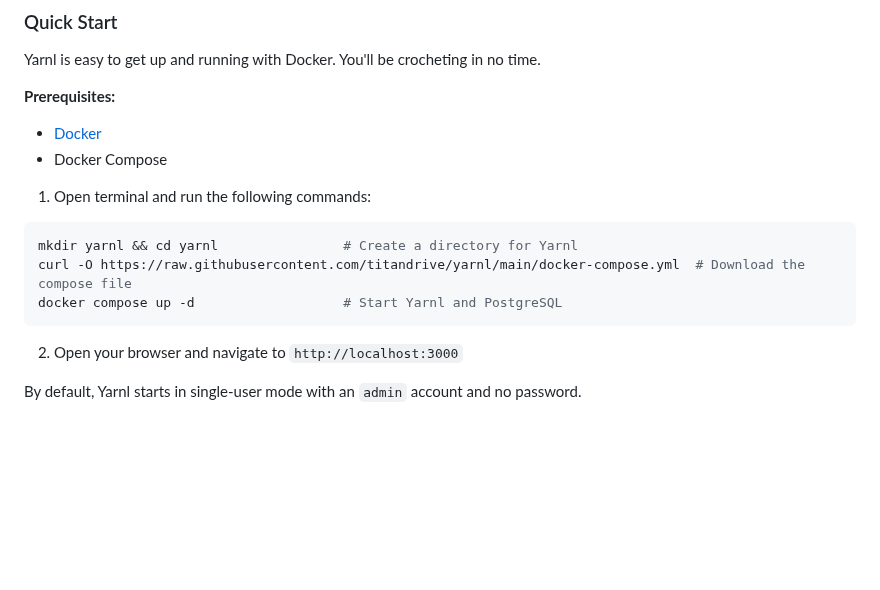
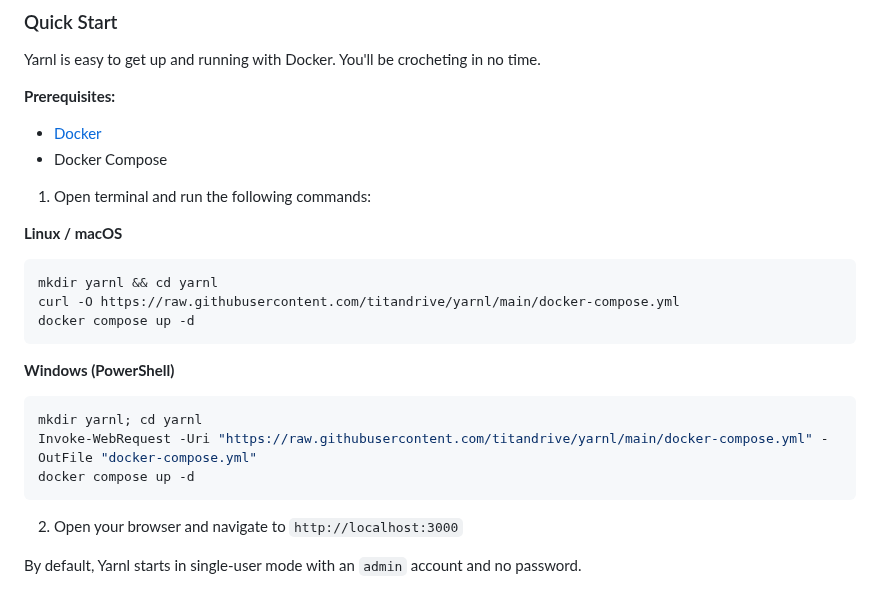
Before and after one commit to titandrive/yarnl, a Markdown page: README.md, the part around the change. Rendered like a GitHub page; blank space fills up the shorter version.

Commit message:
Add Windows PowerShell quickstart instructions to README
Co-Authored-By: Claude Opus 4.6 <noreply@anthropic.com>

````diff
--- a/README.md
+++ b/README.md
@@ -52,10 +52,18 @@ Yarnl is easy to get up and running with Docker. You'll be crocheting in no time
 
 1. Open terminal and run the following commands:
 
+**Linux / macOS**
 ```bash
-mkdir yarnl && cd yarnl                # Create a directory for Yarnl
-curl -O https://raw.githubusercontent.com/titandrive/yarnl/main/docker-compose.yml  # Download the compose file
-docker compose up -d                   # Start Yarnl and PostgreSQL
+mkdir yarnl && cd yarnl
+curl -O https://raw.githubusercontent.com/titandrive/yarnl/main/docker-compose.yml
+docker compose up -d
+```
+
+**Windows (PowerShell)**
+```powershell
+mkdir yarnl; cd yarnl
+Invoke-WebRequest -Uri "https://raw.githubusercontent.com/titandrive/yarnl/main/docker-compose.yml" -OutFile "docker-compose.yml"
+docker compose up -d
 ```
 
 2. Open your browser and navigate to `http://localhost:3000`
````
